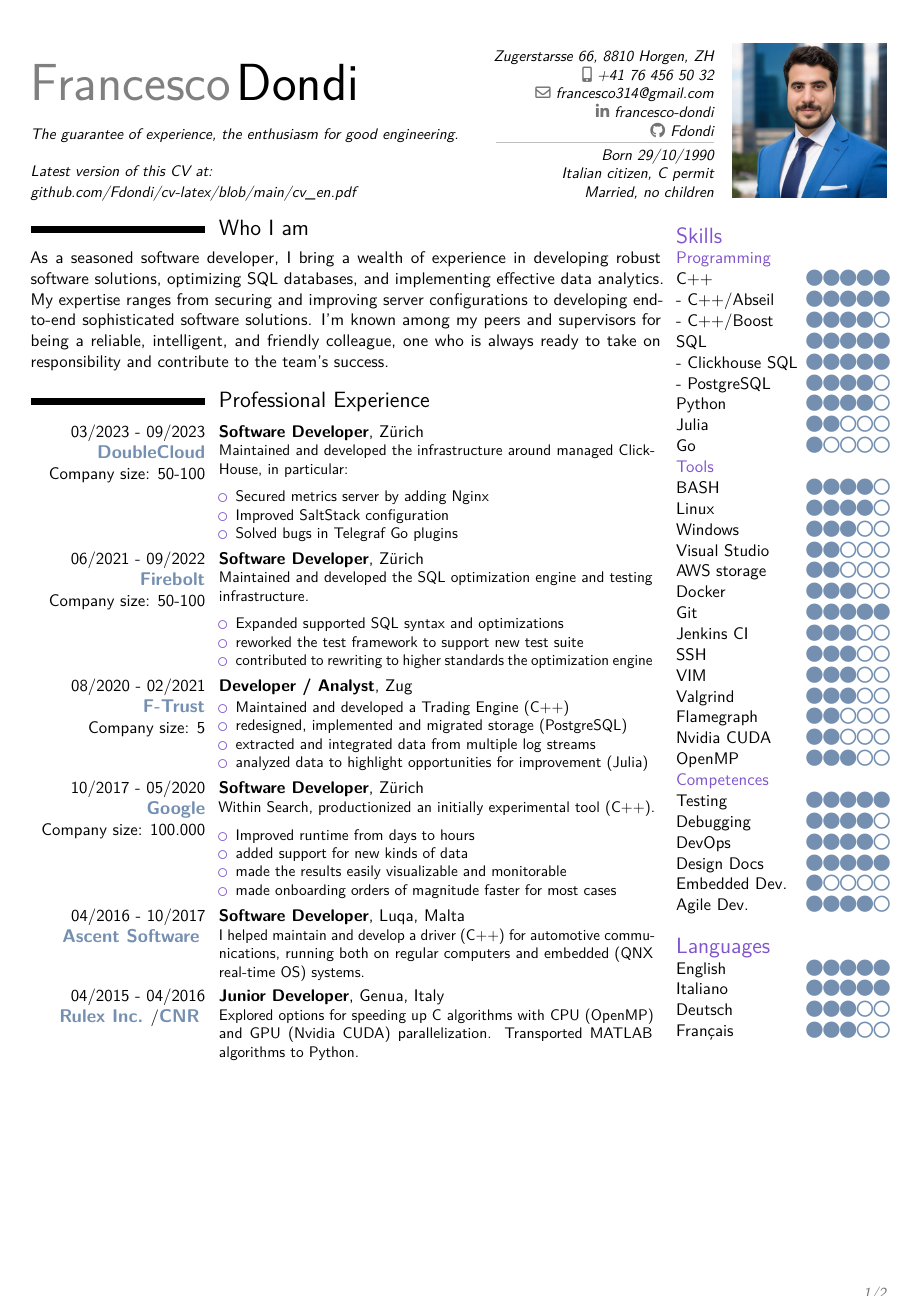
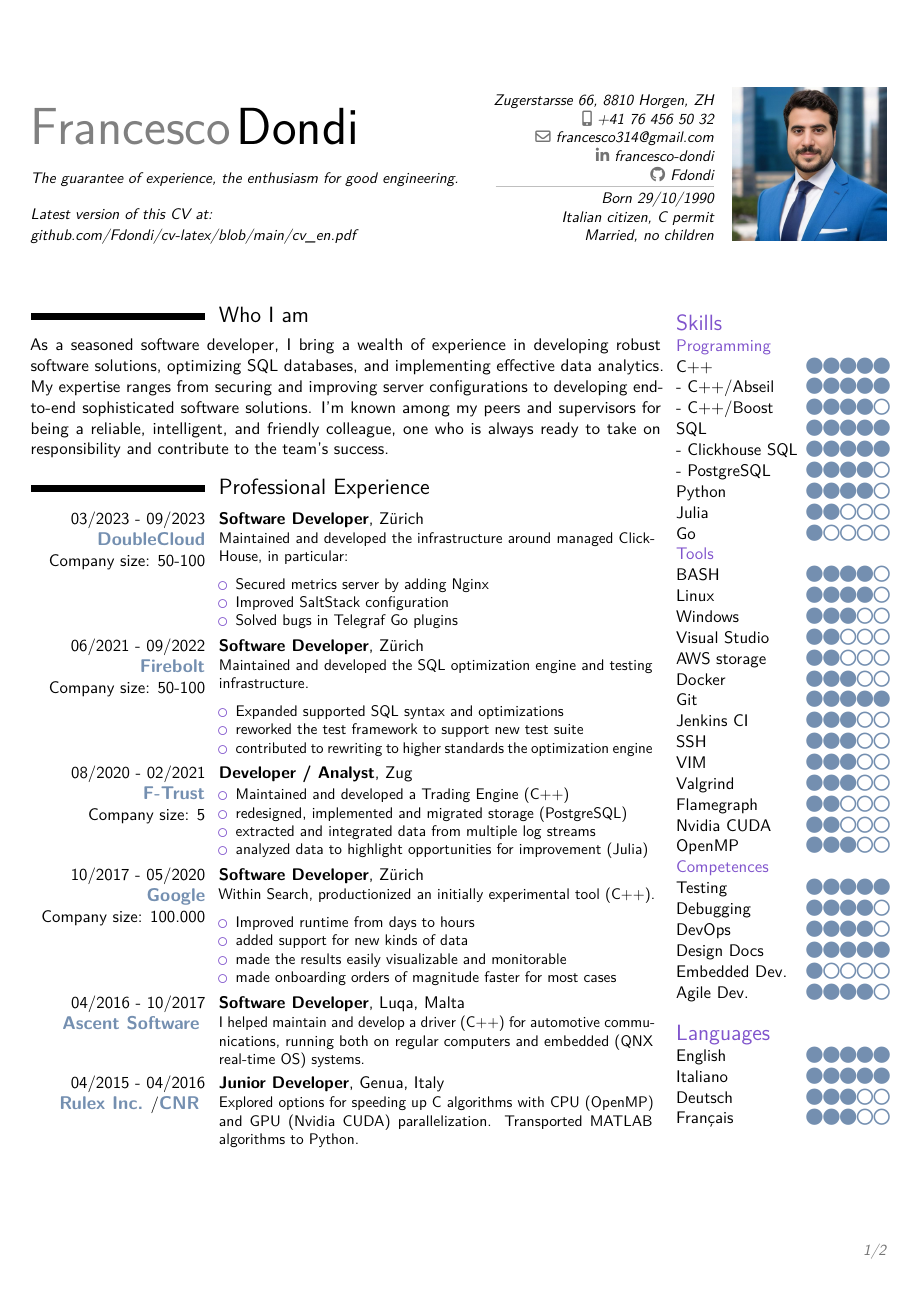
Before and after one commit to Fdondi/cv-latex, a LaTeX CV (cv_en.tex): page 1 of 2. Compiled offline with pdfLaTeX.

Commit message:
More white on top

```diff
--- a/cv_en.tex
+++ b/cv_en.tex
@@ -67,7 +67,7 @@
 	\textcolor{\colorTwo}{\skilllevel{#1}}%
 }
 
-\usepackage[scale=0.9, top=1cm, bottom=1cm, left=0.7cm, right=0.7cm]{geometry} % Reduce document margins
+\usepackage[scale=0.9, top=2cm, bottom=2cm, left=0.7cm, right=0.7cm]{geometry} % Reduce document margins
 \setlength{\hintscolumnwidth}{4cm} % Uncomment to change the width of the dates column
 %\setlength{\makecvtitlenamewidth}{10cm} % For the 'classic' style, uncomment to adjust the width of the space allocated to your name
 
```
Also changed, not shown: cv_en.pdf, cv_en.tex (1 more changed lines).
